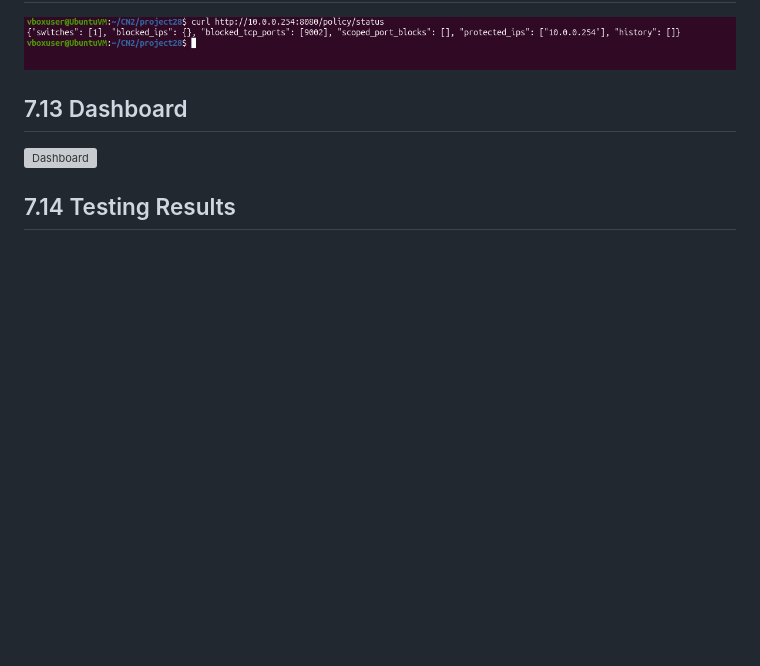
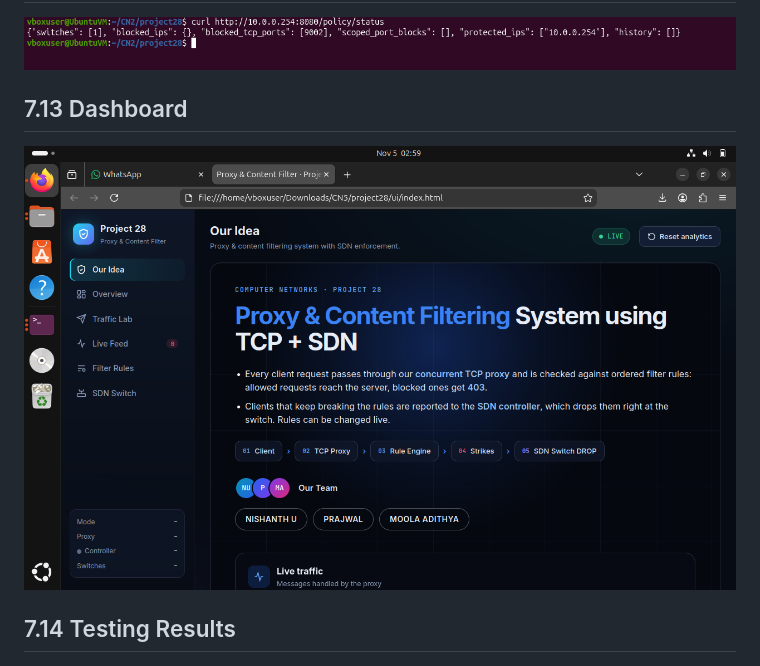
Before and after one commit to MoolaAdithya/proxy-content-filtering-system, a Markdown page: README.md, the part around the change. Drawn GitHub-style; blank space fills up the shorter version; grey boxes are pictures that could not be loaded.

Commit message:
Correct dashboard image file extension
Fix image file extension for dashboard screenshot.

```diff
--- a/README.md
+++ b/README.md
@@ -798,7 +798,7 @@ python3 run_experiments.py --quick
 
 ## 7.13 Dashboard
 
-![Dashboard](screenshots/screenshots/13_dashboard.png)
+![Dashboard](screenshots/screenshots/13_dashboard.png.png)
 
 ## 7.14 Testing Results
 
```
